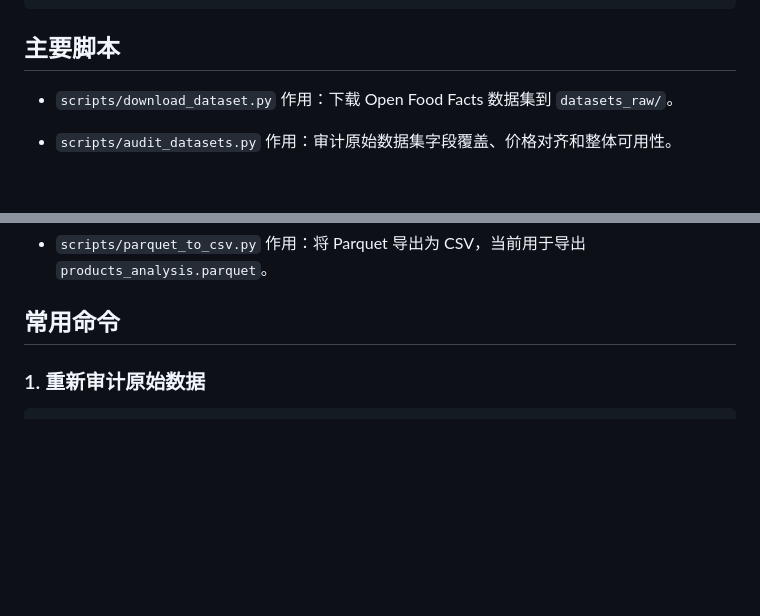
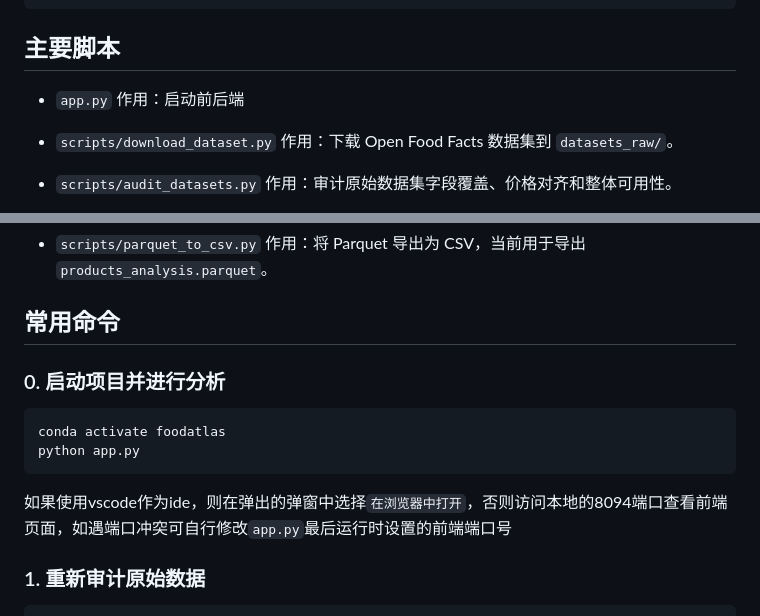
Before and after one commit to mique11a/FoodAtlas, a Markdown page: README.md, 2 parts joined by grey strips. Rendered like a GitHub page; blank space fills up the shorter version.

Commit message:
Update README with script roles and commands
Add usage instructions and script descriptions in README.

````diff
--- a/README.md
+++ b/README.md
@@ -80,6 +80,8 @@ FoodAtlas/
 ```
 
 ## 主要脚本
+- `app.py`
+  作用：启动前后端
 
 - `scripts/download_dataset.py`
   作用：下载 Open Food Facts 数据集到 `datasets_raw/`。
@@ -100,6 +102,14 @@ FoodAtlas/
   作用：将 Parquet 导出为 CSV，当前用于导出 `products_analysis.parquet`。
 
 ## 常用命令
+
+### 0. 启动项目并进行分析
+
+```bash
+conda activate foodatlas
+python app.py
+```
+如果使用vscode作为ide，则在弹出的弹窗中选择`在浏览器中打开`，否则访问本地的8094端口查看前端页面，如遇端口冲突可自行修改`app.py`最后运行时设置的前端端口号
 
 ### 1. 重新审计原始数据
 
````
